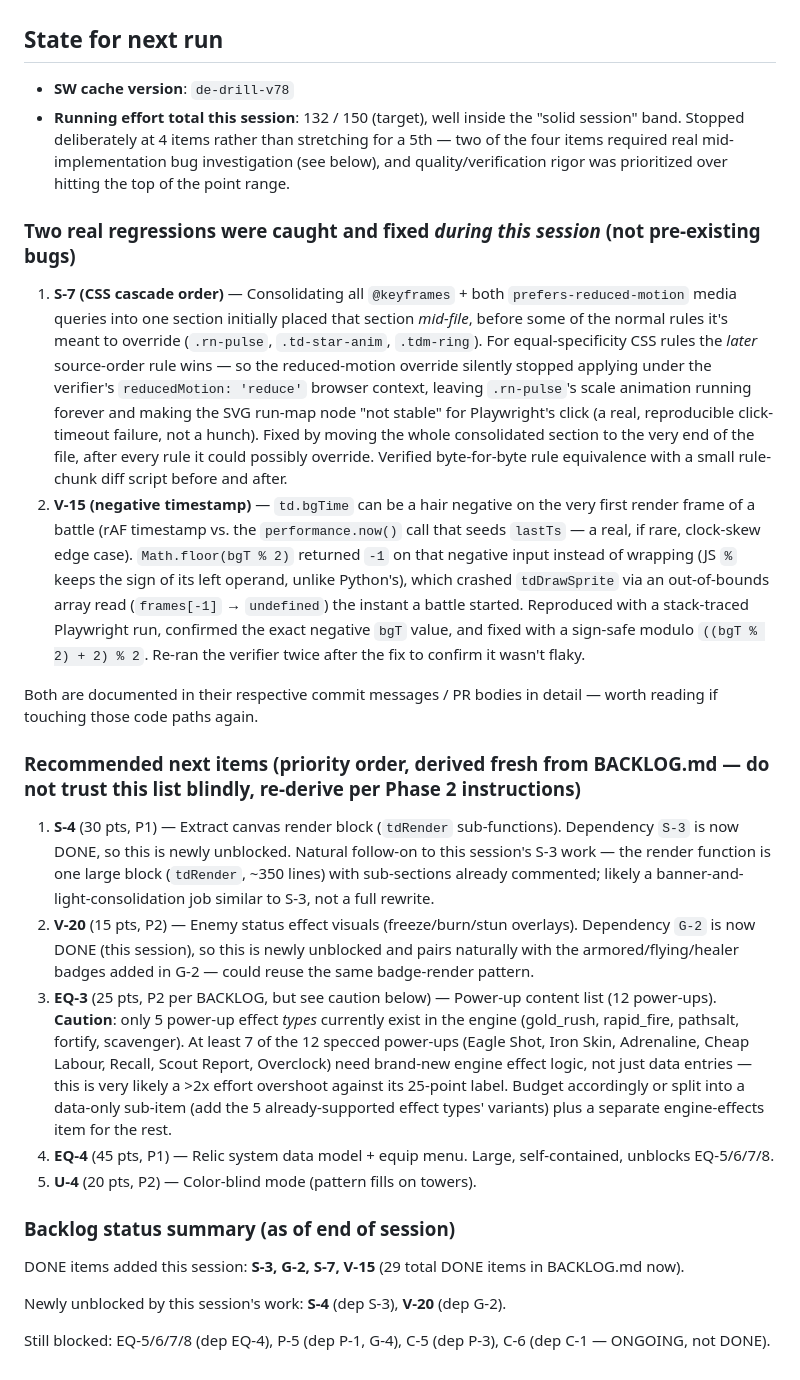
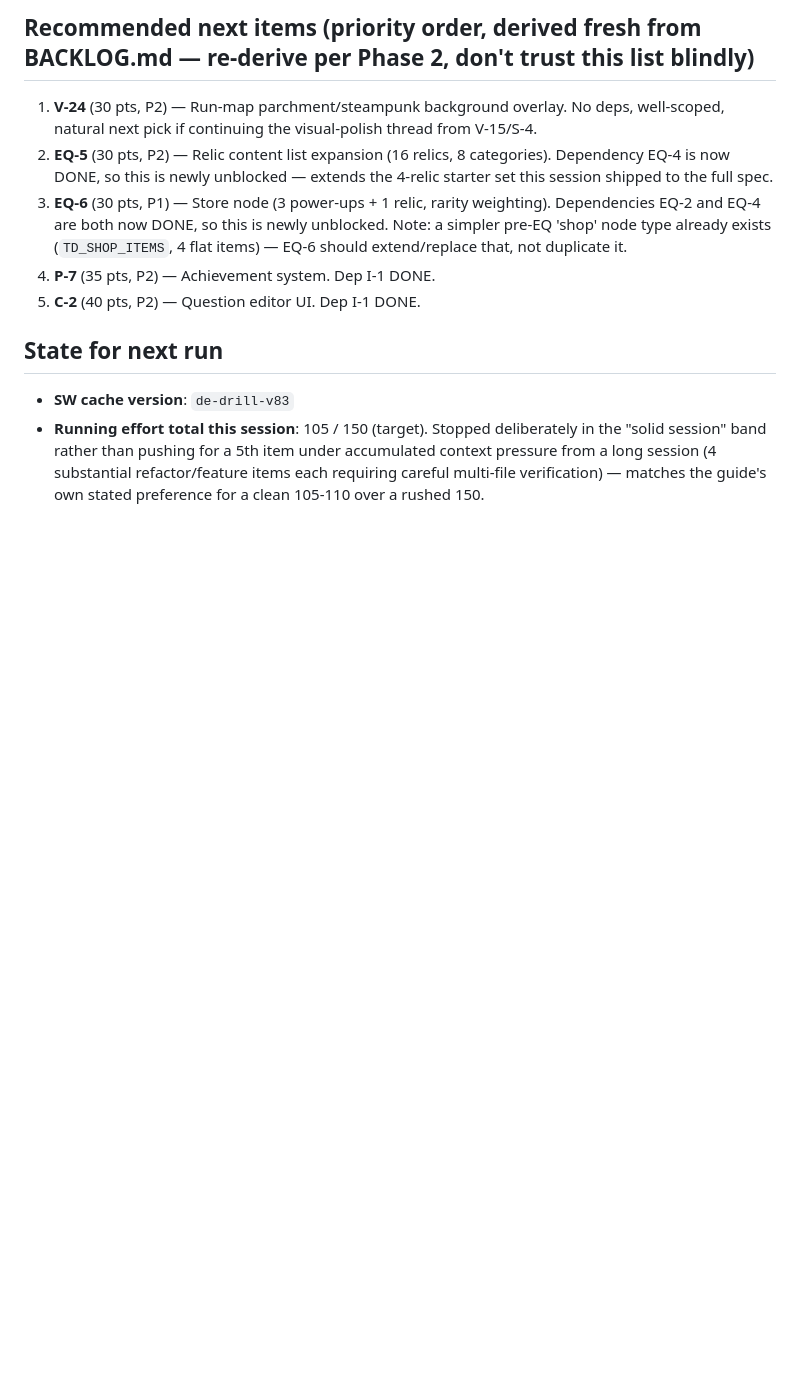
Before and after one commit to DerekEvans47/data-engineering-guide, a Markdown page: HANDOFF.md, the part around one of its changes. Rendered like a GitHub page; blank space fills up the shorter version.

```diff
--- a/HANDOFF.md
+++ b/HANDOFF.md
@@ -22,27 +67,11 @@ _None — all 4 PRs this session merged cleanly (squash), no rebases needed._
+## Recommended next items (priority order, derived fresh from BACKLOG.md — re-derive per Phase 2, don't trust this list blindly)
+
+1. **V-24** (30 pts, P2) — Run-map parchment/steampunk background overlay. No deps, well-scoped, natural next pick if continuing the visual-polish thread from V-15/S-4.
+2. **EQ-5** (30 pts, P2) — Relic content list expansion (16 relics, 8 categories). Dependency EQ-4 is now DONE, so this is newly unblocked — extends the 4-relic starter set this session shipped to the full spec.
+3. **EQ-6** (30 pts, P1) — Store node (3 power-ups + 1 relic, rarity weighting). Dependencies EQ-2 and EQ-4 are both now DONE, so this is newly unblocked. Note: a simpler pre-EQ 'shop' node type already exists (`TD_SHOP_ITEMS`, 4 flat items) — EQ-6 should extend/replace that, not duplicate it.
+4. **P-7** (35 pts, P2) — Achievement system. Dep I-1 DONE.
+5. **C-2** (40 pts, P2) — Question editor UI. Dep I-1 DONE.
 
 ## State for next run
-
-- **SW cache version**: `de-drill-v78`
-- **Running effort total this session**: 132 / 150 (target), well inside the "solid session" band. Stopped deliberately at 4 items rather than stretching for a 5th — two of the four items required real mid-implementation bug investigation (see below), and quality/verification rigor was prioritized over hitting the top of the point range.
-
-### Two real regressions were caught and fixed *during this session* (not pre-existing bugs)
-
-1. **S-7 (CSS cascade order)** — Consolidating all `@keyframes` + both `prefers-reduced-motion` media queries into one section initially placed that section *mid-file*, before some of the normal rules it's meant to override (`.rn-pulse`, `.td-star-anim`, `.tdm-ring`). For equal-specificity CSS rules the *later* source-order rule wins — so the reduced-motion override silently stopped applying under the verifier's `reducedMotion: 'reduce'` browser context, leaving `.rn-pulse`'s scale animation running forever and making the SVG run-map node "not stable" for Playwright's click (a real, reproducible click-timeout failure, not a hunch). Fixed by moving the whole consolidated section to the very end of the file, after every rule it could possibly override. Verified byte-for-byte rule equivalence with a small rule-chunk diff script before and after.
-2. **V-15 (negative timestamp)** — `td.bgTime` can be a hair negative on the very first render frame of a battle (rAF timestamp vs. the `performance.now()` call that seeds `lastTs` — a real, if rare, clock-skew edge case). `Math.floor(bgT % 2)` returned `-1` on that negative input instead of wrapping (JS `%` keeps the sign of its left operand, unlike Python's), which crashed `tdDrawSprite` via an out-of-bounds array read (`frames[-1]` → `undefined`) the instant a battle started. Reproduced with a stack-traced Playwright run, confirmed the exact negative `bgT` value, and fixed with a sign-safe modulo `((bgT % 2) + 2) % 2`. Re-ran the verifier twice after the fix to confirm it wasn't flaky.
-
-Both are documented in their respective commit messages / PR bodies in detail — worth reading if touching those code paths again.
-
-### Recommended next items (priority order, derived fresh from BACKLOG.md — do not trust this list blindly, re-derive per Phase 2 instructions)
-
-1. **S-4** (30 pts, P1) — Extract canvas render block (`tdRender` sub-functions). Dependency `S-3` is now DONE, so this is newly unblocked. Natural follow-on to this session's S-3 work — the render function is one large block (`tdRender`, ~350 lines) with sub-sections already commented; likely a banner-and-light-consolidation job similar to S-3, not a full rewrite.
-2. **V-20** (15 pts, P2) — Enemy status effect visuals (freeze/burn/stun overlays). Dependency `G-2` is now DONE (this session), so this is newly unblocked and pairs naturally with the armored/flying/healer badges added in G-2 — could reuse the same badge-render pattern.
-3. **EQ-3** (25 pts, P2 per BACKLOG, but see caution below) — Power-up content list (12 power-ups). **Caution**: only 5 power-up effect *types* currently exist in the engine (gold_rush, rapid_fire, pathsalt, fortify, scavenger). At least 7 of the 12 specced power-ups (Eagle Shot, Iron Skin, Adrenaline, Cheap Labour, Recall, Scout Report, Overclock) need brand-new engine effect logic, not just data entries — this is very likely a >2x effort overshoot against its 25-point label. Budget accordingly or split into a data-only sub-item (add the 5 already-supported effect types' variants) plus a separate engine-effects item for the rest.
-4. **EQ-4** (45 pts, P1) — Relic system data model + equip menu. Large, self-contained, unblocks EQ-5/6/7/8.
-5. **U-4** (20 pts, P2) — Color-blind mode (pattern fills on towers).
-
-### Backlog status summary (as of end of session)
-DONE items added this session: **S-3, G-2, S-7, V-15** (29 total DONE items in BACKLOG.md now).
-
-Newly unblocked by this session's work: **S-4** (dep S-3), **V-20** (dep G-2).
-
-Still blocked: EQ-5/6/7/8 (dep EQ-4), P-5 (dep P-1, G-4), C-5 (dep P-3), C-6 (dep C-1 — ONGOING, not DONE).
+- **SW cache version**: `de-drill-v83`
+- **Running effort total this session**: 105 / 150 (target). Stopped deliberately in the "solid session" band rather than pushing for a 5th item under accumulated context pressure from a long session (4 substantial refactor/feature items each requiring careful multi-file verification) — matches the guide's own stated preference for a clean 105-110 over a rushed 150.
```
Also changed, not shown: other parts of HANDOFF.md (+56 -11 lines), CHANGELOG.md (+2 -0 lines).
